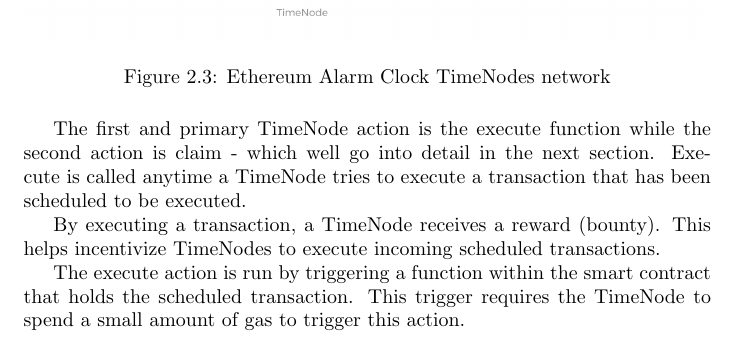
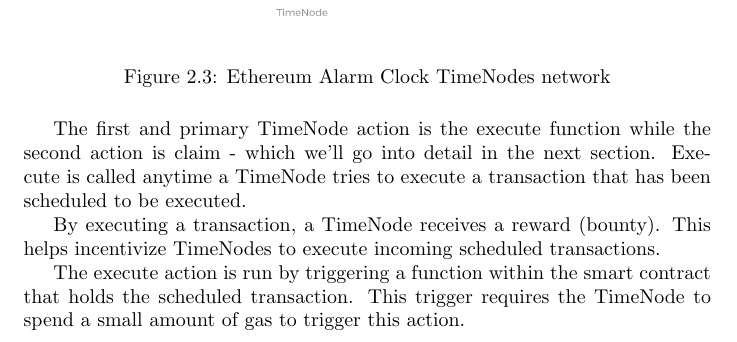
Before and after one commit to chronologic/whitepaper-v2, a LaTeX document (whitepaper.tex): part of page 9 of 22, cut so that both start at the same text. Compiled offline with pdfLaTeX.

Commit message:
TimeNode section

```diff
--- a/whitepaper.tex
+++ b/whitepaper.tex
@@ -63,7 +63,7 @@
     \caption{Ethereum Alarm Clock TimeNodes network}
   \end{figure}
 
-  The first and primary TimeNode action is the execute function while the second action is claim - which well go into detail in the next section. Execute is called anytime a TimeNode tries to execute a transaction that has been scheduled to be executed.
+  The first and primary TimeNode action is the execute function while the second action is claim - which we'll go into detail in the next section. Execute is called anytime a TimeNode tries to execute a transaction that has been scheduled to be executed.
 
   By executing a transaction, a TimeNode receives a reward (bounty). This helps incentivize TimeNodes to execute incoming scheduled transactions.
 
```
Also changed, not shown: whitepaper.pdf.
